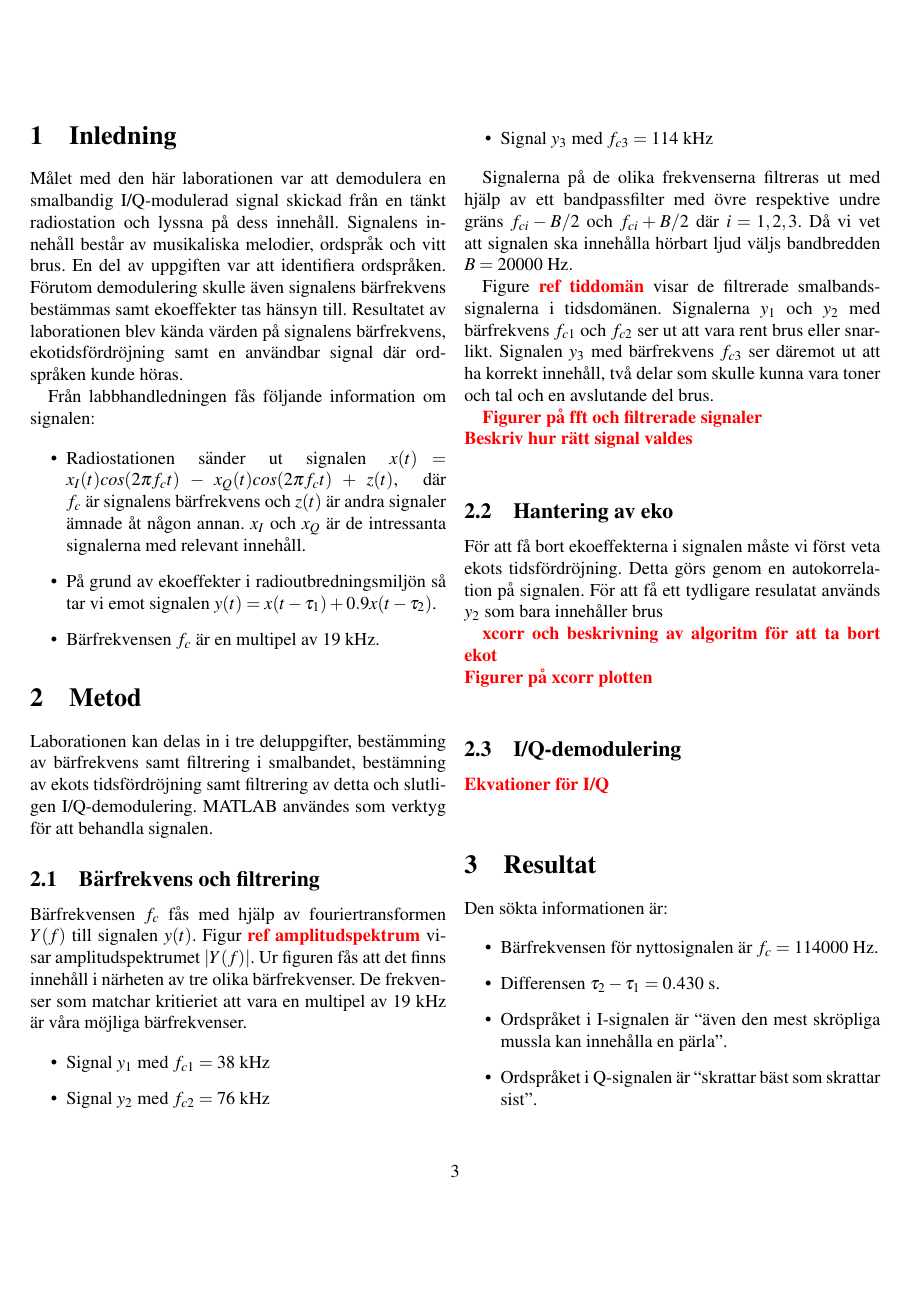
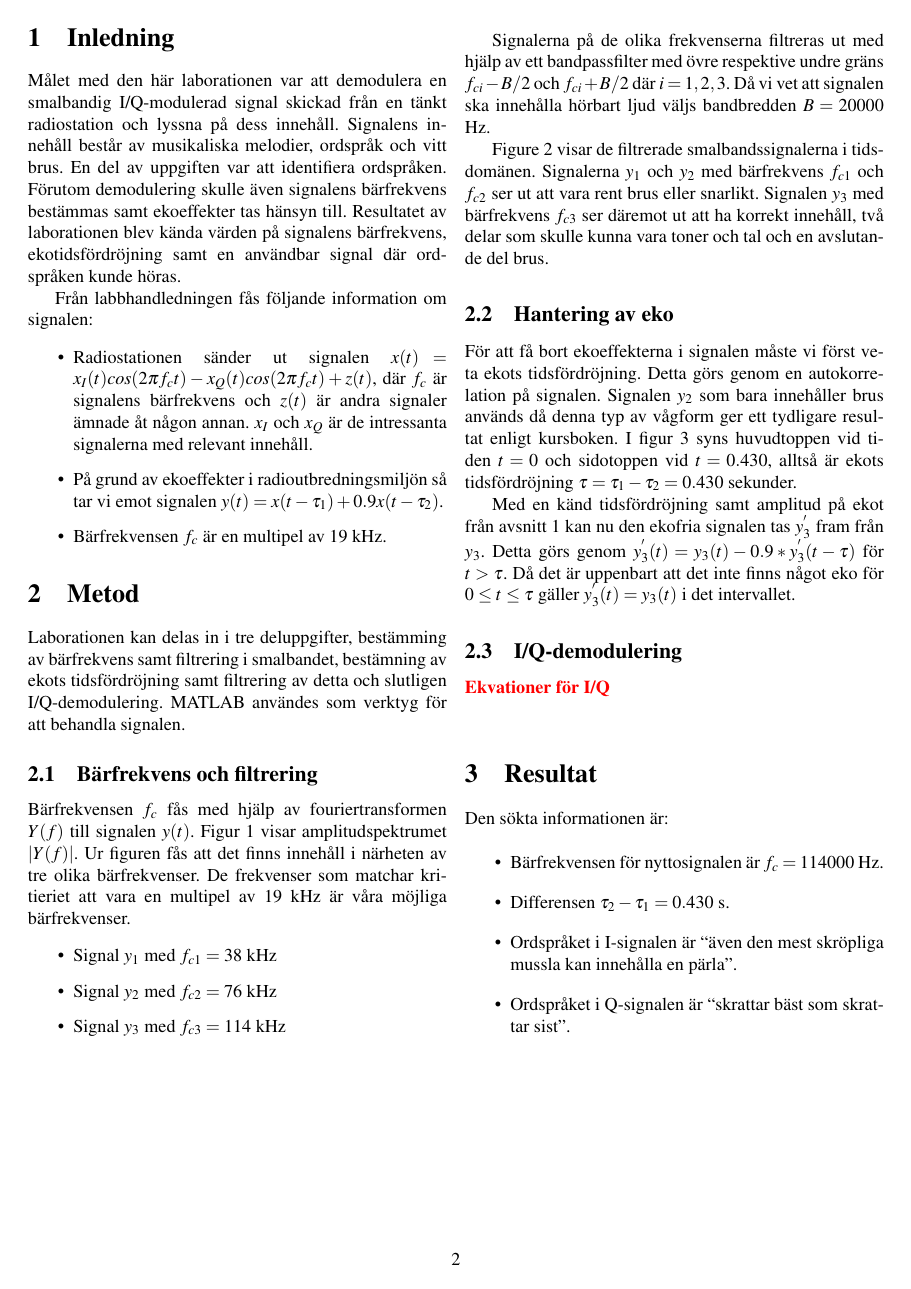
Before and after one commit to ultralaserdeluxe/tsks10, a LaTeX document (rapport/rapport.tex): page 3 of 4 before the commit and page 2 of 5 after it. Compiled offline with pdfLaTeX.

Commit message:
Updated report.

```diff
--- a/rapport/rapport.tex
+++ b/rapport/rapport.tex
@@ -1,4 +1,4 @@
-\documentclass[10pt,twocolumn]{article}
+\documentclass[10pt]{article}
 
 \usepackage[swedish]{babel}
 \usepackage[utf8]{inputenc}
@@ -7,6 +7,8 @@
 \usepackage{pdfpages}
 \usepackage{mcode}
 \usepackage{appendix}
+\usepackage[margin={2.5cm,2.5cm}]{geometry}
+\usepackage{multicol}
 
 \raggedbottom
 \sloppy
@@ -32,7 +29,8 @@
 \clearpage
 
 % Brödtext
-\section{Inledning}
+\begin{multicols}{2}
+\section{Inledning} \label{inledning}
 
 Målet med den här laborationen var att demodulera en smalbandig I/Q-modulerad signal skickad från en tänkt radiostation och lyssna på dess innehåll. Signalens innehåll består av musikaliska melodier, ordspråk och vitt brus. En del av uppgiften var att identifiera ordspråken. Förutom demodulering skulle även signalens bärfrekvens bestämmas samt ekoeffekter tas hänsyn till. Resultatet av laborationen blev kända värden på signalens bärfrekvens, ekotidsfördröjning samt en användbar signal där ordspråken kunde höras.
 
@@ -49,7 +47,7 @@ Från labbhandledningen fås följande information om signalen:
 Laborationen kan delas in i tre deluppgifter, bestämming av bärfrekvens samt filtrering i smalbandet, bestämning av ekots tidsfördröjning samt filtrering av detta och slutligen I/Q-demodulering. MATLAB användes som verktyg för att behandla signalen.
 
 \subsection{Bärfrekvens och filtrering}
-Bärfrekvensen $f_c$ fås med hjälp av fouriertransformen $Y(f)$ till signalen $y(t)$. Figur \todo{ref amplitudspektrum} visar amplitudspektrumet $|Y(f)|$. Ur figuren fås att det finns innehåll i närheten av tre olika bärfrekvenser. De frekvenser som matchar kritieriet att vara en multipel av 19 kHz är våra möjliga bärfrekvenser.
+Bärfrekvensen $f_c$ fås med hjälp av fouriertransformen $Y(f)$ till signalen $y(t)$. Figur \ref{amplitudspektrum} visar amplitudspektrumet $|Y(f)|$. Ur figuren fås att det finns innehåll i närheten av tre olika bärfrekvenser. De frekvenser som matchar kritieriet att vara en multipel av 19 kHz är våra möjliga bärfrekvenser.
 
 \begin{itemize}
 \item Signal $y_1$ med $f_{c1}=38$ kHz
@@ -59,16 +57,13 @@ Bärfrekvensen $f_c$ fås med hjälp av fouriertransformen $Y(f)$ till signalen
 
 Signalerna på de olika frekvenserna filtreras ut med hjälp av ett bandpassfilter med övre respektive undre gräns $f_{ci} - B/2$ och $f_{ci} + B/2$ där $i = 1,2,3$. Då vi vet att signalen ska innehålla hörbart ljud väljs bandbredden $B=20000$ Hz.
 
-Figure \todo{ref tiddomän} visar de filtrerade smalbandssignalerna i tidsdomänen. Signalerna $y_1$ och $y_2$ med bärfrekvens $f_{c1}$ och $f_{c2}$ ser ut att vara rent brus eller snarlikt. Signalen $y_3$ med bärfrekvens $f_{c3}$ ser däremot ut att ha korrekt innehåll, två delar som skulle kunna vara toner och tal och en avslutande del brus.
 
-\todo{Figurer på fft och filtrerade signaler} \\
-\todo{Beskriv hur rätt signal valdes} \\
+Figure \ref{signaler} visar de filtrerade smalbandssignalerna i tidsdomänen. Signalerna $y_1$ och $y_2$ med bärfrekvens $f_{c1}$ och $f_{c2}$ ser ut att vara rent brus eller snarlikt. Signalen $y_3$ med bärfrekvens $f_{c3}$ ser däremot ut att ha korrekt innehåll, två delar som skulle kunna vara toner och tal och en avslutande del brus.
 
 \subsection{Hantering av eko}
-För att få bort ekoeffekterna i signalen måste vi först veta ekots tidsfördröjning. Detta görs genom en autokorrelation på signalen. För att få ett tydligare resulatat används $y_2$ som bara innehåller brus
+För att få bort ekoeffekterna i signalen måste vi först veta ekots tidsfördröjning. Detta görs genom en autokorrelation på signalen. Signalen $y_2$ som bara innehåller brus används då denna typ av vågform ger ett tydligare resultat enligt kursboken. I figur \ref{xcorr} syns huvudtoppen vid tiden $t = 0$ och sidotoppen vid $t = 0.430$, alltså är ekots tidsfördröjning $\tau = \tau_{1} - \tau_{2} = 0.430$ sekunder.
 
-\todo{xcorr och beskrivning av algoritm för att ta bort ekot} \\
-\todo{Figurer på xcorr plotten} \\
+Med en känd tidsfördröjning samt amplitud på ekot från avsnitt \ref{inledning} kan nu den ekofria signalen tas $y_{3}^{'}$ fram från $y_3$. Detta görs genom $y_{3}^{'}(t) = y_{3}(t) - 0.9*y_{3}^{'}(t - \tau)$ för $t > \tau$. Då det är uppenbart att det inte finns något eko för $0 \leq t \leq \tau$ gäller $y_{3}^{'}(t) = y_{3}(t)$ i det intervallet.
 
 \subsection{I/Q-demodulering}
 \todo{Ekvationer för I/Q} \\
@@ -83,3 +78,6 @@ Den sökta informationen är:
 \item Ordspråket i I-signalen är ``även den mest skröpliga mussla kan innehålla en pärla''.
 \item Ordspråket i Q-signalen är ``skrattar bäst som skrattar sist''.
 \end{itemize}
+\end{multicols}
+
+\clearpage
```
Also changed, not shown: rapport/pdf/rapport.pdf, rapport/rapport.tex (28 more changed lines).
